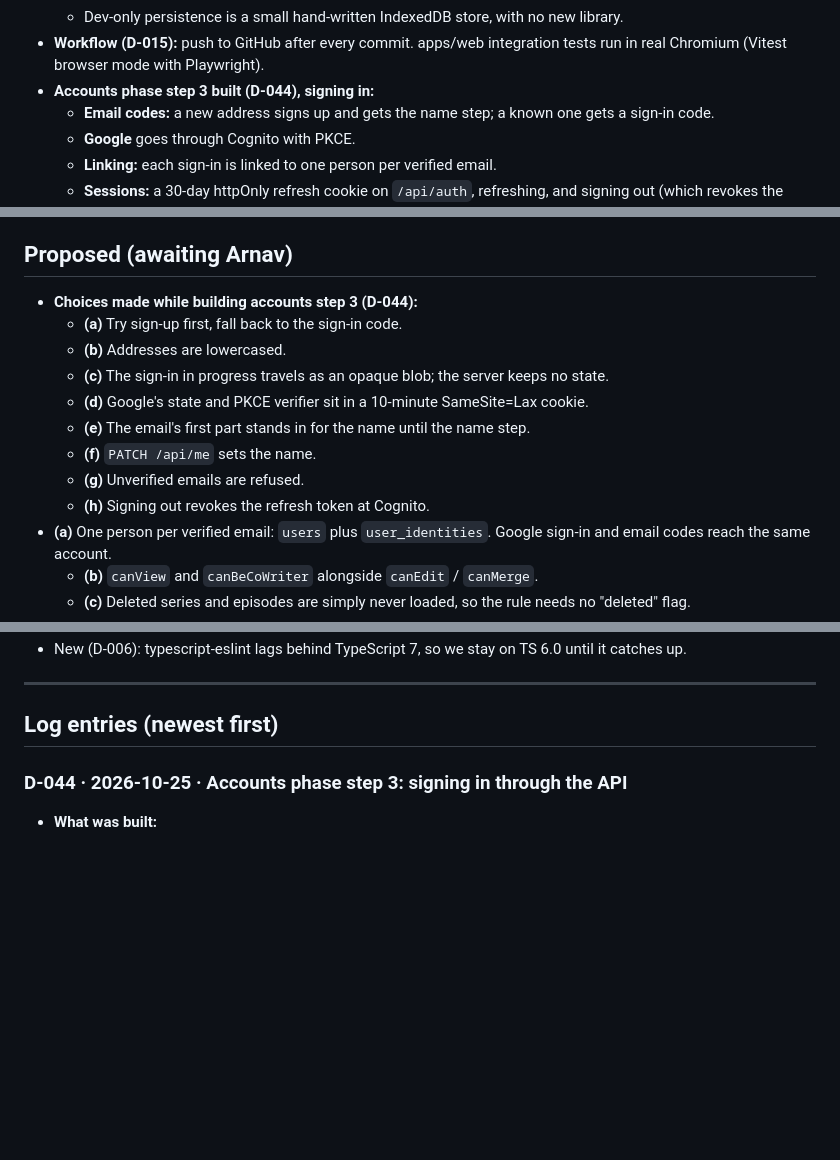
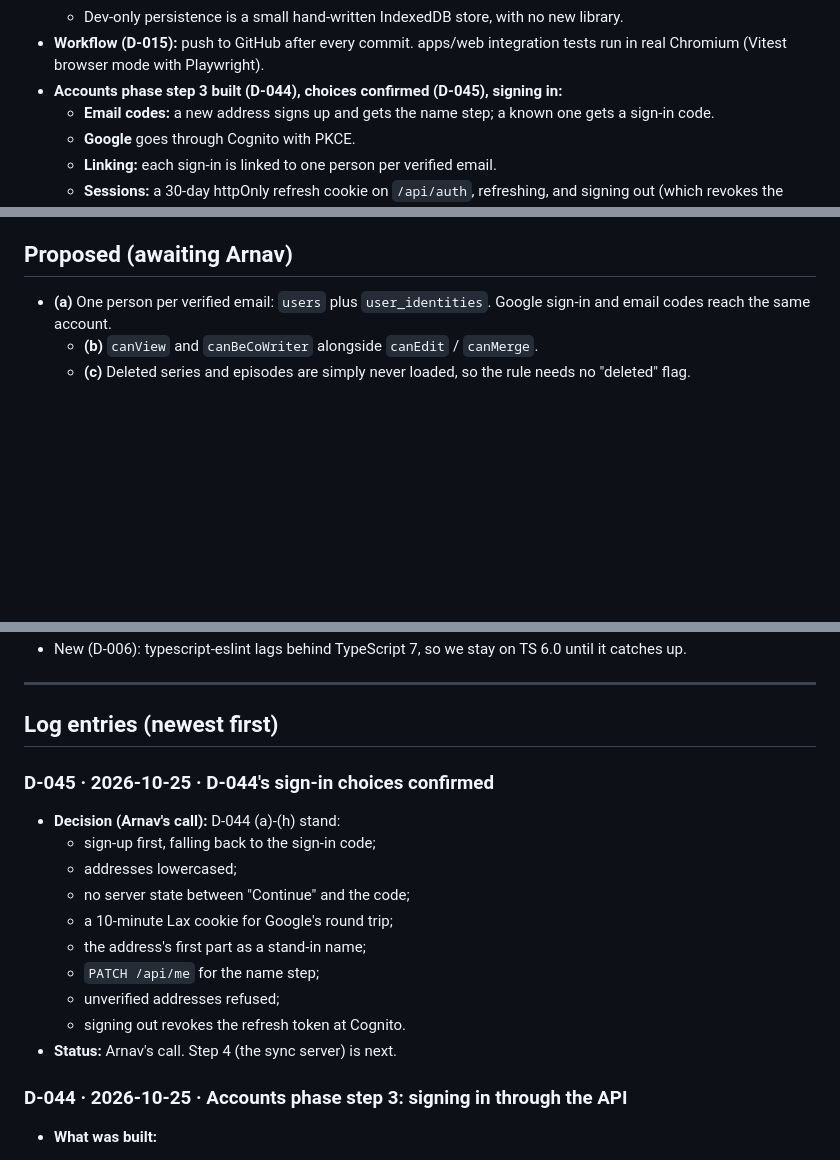
Before and after one commit to arnavsabat/scripter, a Markdown page: docs/decision-log.md, 3 parts joined by grey strips. Drawn GitHub-style; blank space fills up the shorter version.

Commit message:
Log D-045: step 3 sign-in choices confirmed
Co-Authored-By: Claude Opus 5.5 <noreply@anthropic.com>

```diff
--- a/docs/decision-log.md
+++ b/docs/decision-log.md
@@ -37,7 +37,7 @@ The full specification is `docs/SPEC.md`; this is the index. Entry numbers point
   - Uppercase elements are shown in caps but stored as typed.
   - Dev-only persistence is a small hand-written IndexedDB store, with no new library.
 - **Workflow (D-015):** push to GitHub after every commit. apps/web integration tests run in real Chromium (Vitest browser mode with Playwright).
-- **Accounts phase step 3 built (D-044), signing in:**
+- **Accounts phase step 3 built (D-044), choices confirmed (D-045), signing in:**
   - **Email codes:** a new address signs up and gets the name step; a known one gets a sign-in code.
   - **Google** goes through Cognito with PKCE.
   - **Linking:** each sign-in is linked to one person per verified email.
@@ -122,15 +122,6 @@ The full specification is `docs/SPEC.md`; this is the index. Entry numbers point
 
 ## Proposed (awaiting Arnav)
 
-- **Choices made while building accounts step 3 (D-044):**
-  - **(a)** Try sign-up first, fall back to the sign-in code.
-  - **(b)** Addresses are lowercased.
-  - **(c)** The sign-in in progress travels as an opaque blob; the server keeps no state.
-  - **(d)** Google's state and PKCE verifier sit in a 10-minute SameSite=Lax cookie.
-  - **(e)** The email's first part stands in for the name until the name step.
-  - **(f)** `PATCH /api/me` sets the name.
-  - **(g)** Unverified emails are refused.
-  - **(h)** Signing out revokes the refresh token at Cognito.
 - **(a)** One person per verified email: `users` plus `user_identities`. Google sign-in and email codes reach the same account.
   - **(b)** `canView` and `canBeCoWriter` alongside `canEdit` / `canMerge`.
   - **(c)** Deleted series and episodes are simply never loaded, so the rule needs no "deleted" flag.
@@ -287,6 +278,19 @@ Earlier rejections, with reasons from the writer's point of view, are in the imp
 ---
 
 ## Log entries (newest first)
+
+### D-045 · 2026-10-25 · D-044's sign-in choices confirmed
+
+- **Decision (Arnav's call):** D-044 (a)-(h) stand:
+  - sign-up first, falling back to the sign-in code;
+  - addresses lowercased;
+  - no server state between "Continue" and the code;
+  - a 10-minute Lax cookie for Google's round trip;
+  - the address's first part as a stand-in name;
+  - `PATCH /api/me` for the name step;
+  - unverified addresses refused;
+  - signing out revokes the refresh token at Cognito.
+- **Status:** Arnav's call. Step 4 (the sync server) is next.
 
 ### D-044 · 2026-10-25 · Accounts phase step 3: signing in through the API
 
```
Also changed, not shown: CLAUDE.md (+1 -1 lines).
